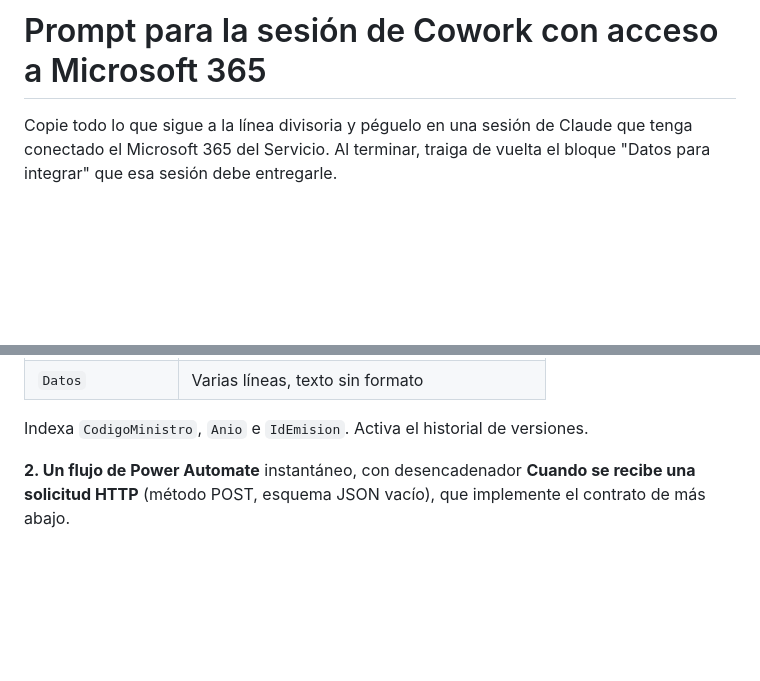
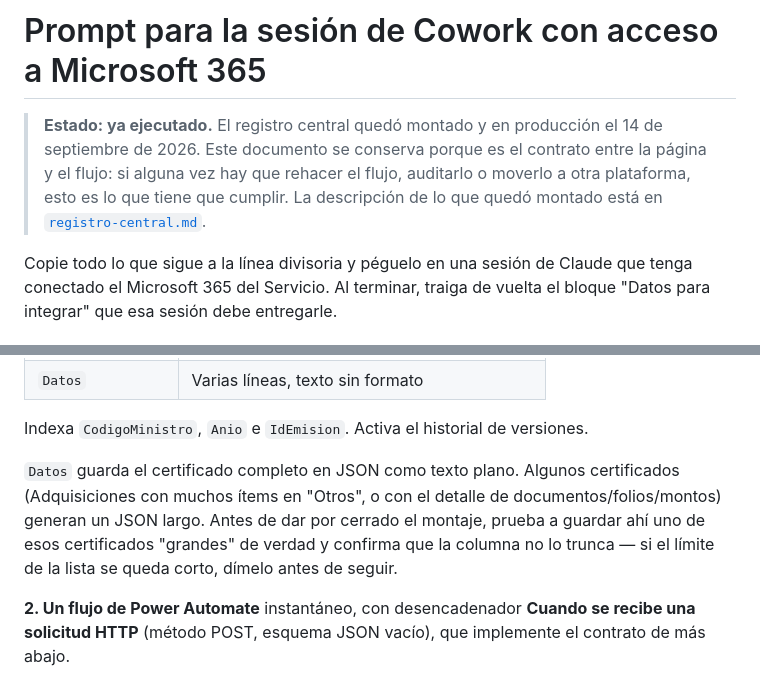
Before and after one commit to Finanzas-SLEP-Petorca/verificacion-documental, a Markdown page: docs/prompt-cowork-power-automate.md, 2 parts joined by grey strips. Rendered like a GitHub page; blank space fills up the shorter version.

```diff
--- a/docs/prompt-cowork-power-automate.md
+++ b/docs/prompt-cowork-power-automate.md
@@ -1,4 +1,10 @@
 # Prompt para la sesión de Cowork con acceso a Microsoft 365
+
+> **Estado: ya ejecutado.** El registro central quedó montado y en producción el 14 de
+> septiembre de 2026. Este documento se conserva porque es el contrato entre la página y
+> el flujo: si alguna vez hay que rehacer el flujo, auditarlo o moverlo a otra
+> plataforma, esto es lo que tiene que cumplir. La descripción de lo que quedó montado
+> está en [`registro-central.md`](registro-central.md).
 
 Copie todo lo que sigue a la línea divisoria y péguelo en una sesión de Claude que
 tenga conectado el Microsoft 365 del Servicio. Al terminar, traiga de vuelta el bloque
@@ -44,6 +50,12 @@ sitio del Subdepartamento de Finanzas, con estas columnas:
 | `Datos` | Varias líneas, texto sin formato |
 
 Indexa `CodigoMinistro`, `Anio` e `IdEmision`. Activa el historial de versiones.
+
+`Datos` guarda el certificado completo en JSON como texto plano. Algunos certificados
+(Adquisiciones con muchos ítems en "Otros", o con el detalle de documentos/folios/montos)
+generan un JSON largo. Antes de dar por cerrado el montaje, prueba a guardar ahí uno de
+esos certificados "grandes" de verdad y confirma que la columna no lo trunca — si el
+límite de la lista se queda corto, dímelo antes de seguir.
 
 **2. Un flujo de Power Automate** instantáneo, con desencadenador **Cuando se recibe
 una solicitud HTTP** (método POST, esquema JSON vacío), que implemente el contrato de
```
Also changed, not shown: other parts of docs/prompt-cowork-power-automate.md (+57 -15 lines), docs/registro-central.md (+40 -9 lines).
